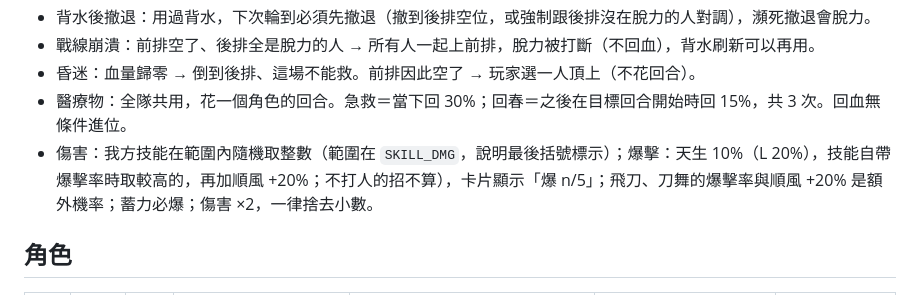
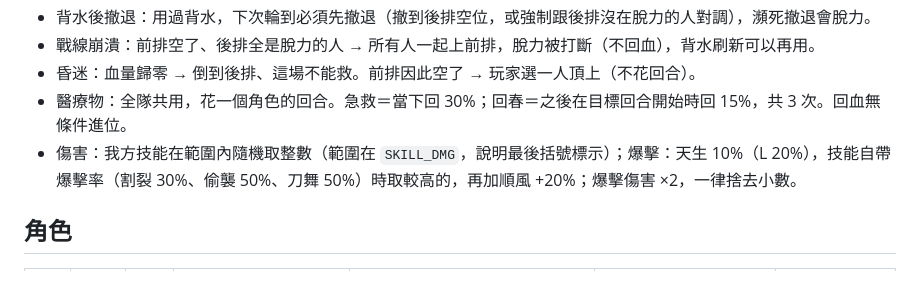
Before and after one commit to NightKorel/Dive_into_The_Depth, a Markdown page: 設計文件/系統與技能總覽.md, the part around the change. Drawn GitHub-style.

Commit message:
系統總覽：修正爆擊說明

```diff
--- a/設計文件/系統與技能總覽.md
+++ b/設計文件/系統與技能總覽.md
@@ -21,7 +21,7 @@
 - 戰線崩潰：前排空了、後排全是脫力的人 → 所有人一起上前排，脫力被打斷（不回血），背水刷新可以再用。
 - 昏迷：血量歸零 → 倒到後排、這場不能救。前排因此空了 → 玩家選一人頂上（不花回合）。
 - 醫療物：全隊共用，花一個角色的回合。急救＝當下回 30%；回春＝之後在目標回合開始時回 15%，共 3 次。回血無條件進位。
-- 傷害：我方技能在範圍內隨機取整數（範圍在 `SKILL_DMG`，說明最後括號標示）；爆擊：天生 10%（L 20%），技能自帶爆擊率時取較高的，再加順風 +20%；不打人的招不算），卡片顯示「爆 n/5」；飛刀、刀舞的爆擊率與順風 +20% 是額外機率；蓄力必爆；傷害 ×2，一律捨去小數。
+- 傷害：我方技能在範圍內隨機取整數（範圍在 `SKILL_DMG`，說明最後括號標示）；爆擊：天生 10%（L 20%），技能自帶爆擊率（割裂 30%、偷襲 50%、刀舞 50%）時取較高的，再加順風 +20%；爆擊傷害 ×2，一律捨去小數。
 
 ## 角色
 | 角色 | 血量 | 速度 | 前排 | 後排 | 背水 | 特性 |
```
